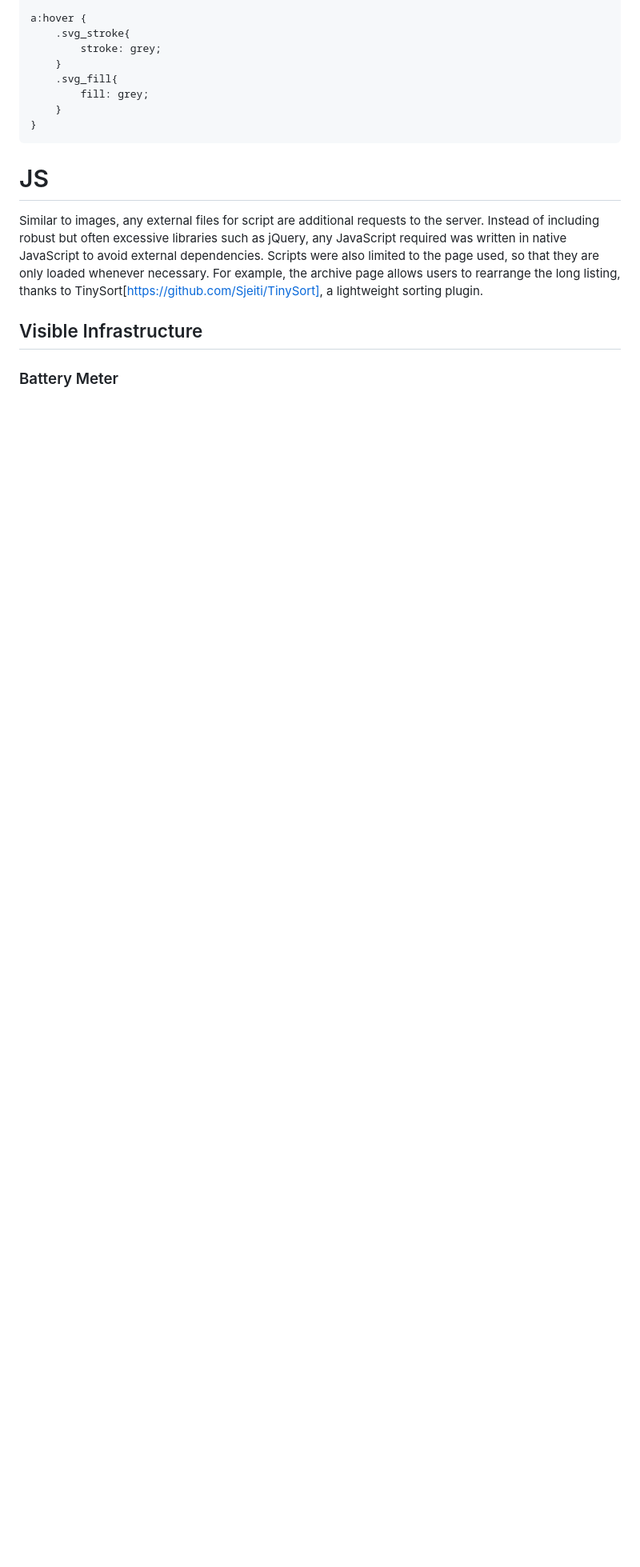
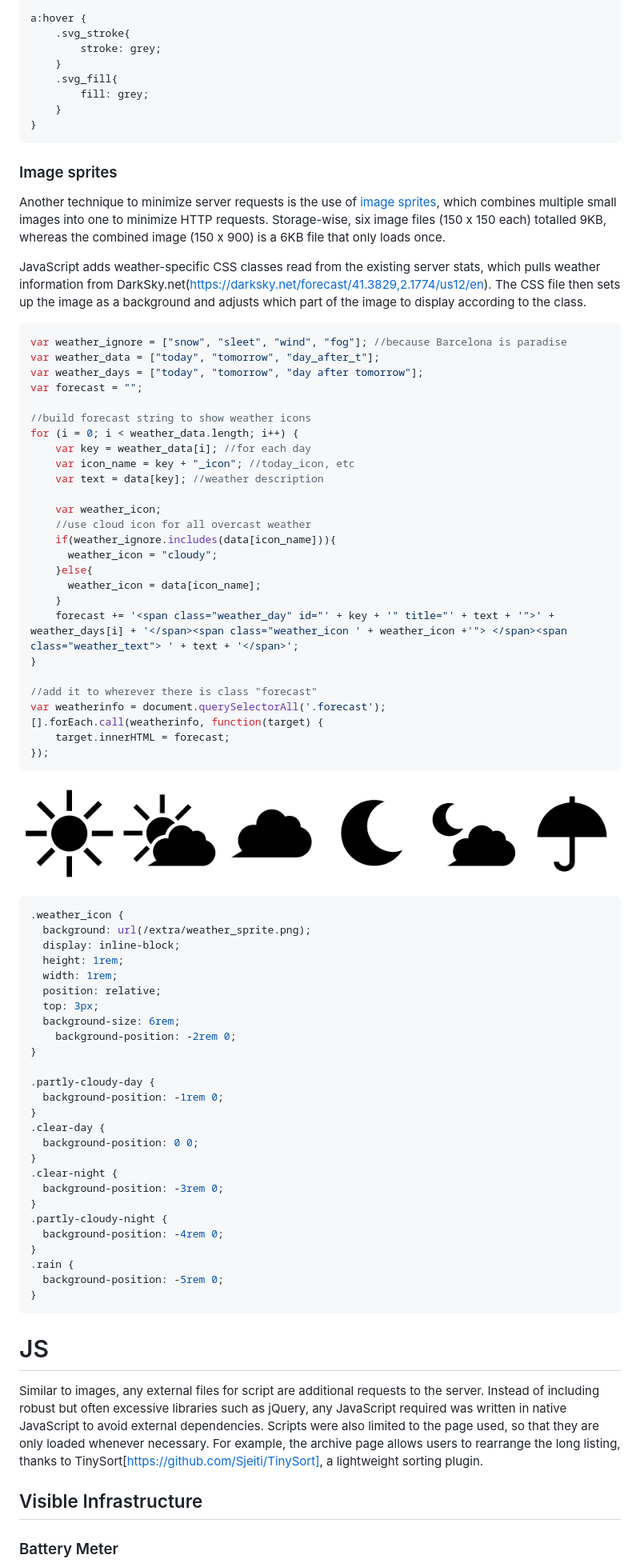
Before and after one commit to marieotsuka/marieotsuka.github.io, a Markdown page: blog/solar-website-design.md, the part around the change printed below. Shown: that part at 80% size. Rendered like a GitHub page; pictures changed too: blog/img/weather_sprite.png (added); blank space fills up the shorter version.

Commit message:
weather img

````diff
--- a/blog/solar-website-design.md
+++ b/blog/solar-website-design.md
@@ -141,6 +145,73 @@ a:hover {
 	.svg_fill{
 		fill: grey;
 	}
+}
+```
+
+### Image sprites
+Another technique to minimize server requests is the use of [image sprites](https://developer.mozilla.org/en-US/docs/Web/CSS/CSS_Images/Implementing_image_sprites_in_CSS), which combines multiple small images into one to minimize HTTP requests.
+Storage-wise, six image files (150 x 150 each) totalled 9KB, whereas the combined image (150 x 900) is a 6KB file that only loads once.
+
+JavaScript adds weather-specific CSS classes read from the existing server stats, which pulls weather information from DarkSky.net(https://darksky.net/forecast/41.3829,2.1774/us12/en).
+The CSS file then sets up the image as a background and adjusts which part of the image to display according to the class.
+
+```js
+var weather_ignore = ["snow", "sleet", "wind", "fog"]; //because Barcelona is paradise
+var weather_data = ["today", "tomorrow", "day_after_t"];
+var weather_days = ["today", "tomorrow", "day after tomorrow"];
+var forecast = "";
+
+//build forecast string to show weather icons
+for (i = 0; i < weather_data.length; i++) {
+    var key = weather_data[i]; //for each day
+    var icon_name = key + "_icon"; //today_icon, etc
+    var text = data[key]; //weather description
+
+    var weather_icon;
+    //use cloud icon for all overcast weather
+    if(weather_ignore.includes(data[icon_name])){
+      weather_icon = "cloudy";
+    }else{
+      weather_icon = data[icon_name];
+    }
+    forecast += '<span class="weather_day" id="' + key + '" title="' + text + '">' + weather_days[i] + '</span><span class="weather_icon ' + weather_icon +'"> </span><span class="weather_text"> ' + text + '</span>';
+}
+
+//add it to wherever there is class "forecast"
+var weatherinfo = document.querySelectorAll('.forecast');
+[].forEach.call(weatherinfo, function(target) {
+    target.innerHTML = forecast;
+});
+```
+
+![icon sprite](img/weather_sprite.png)
+
+```css
+.weather_icon {
+  background: url(/extra/weather_sprite.png);
+  display: inline-block;
+  height: 1rem;
+  width: 1rem;
+  position: relative;
+  top: 3px;
+  background-size: 6rem;
+	background-position: -2rem 0;
+}
+
+.partly-cloudy-day {
+  background-position: -1rem 0;
+}
+.clear-day {
+  background-position: 0 0;
+}
+.clear-night {
+  background-position: -3rem 0;
+}
+.partly-cloudy-night {
+  background-position: -4rem 0;
+}
+.rain {
+  background-position: -5rem 0;
 }
 ```
 
````
Also changed, not shown: other parts of blog/solar-website-design.md (+57 -24 lines).
